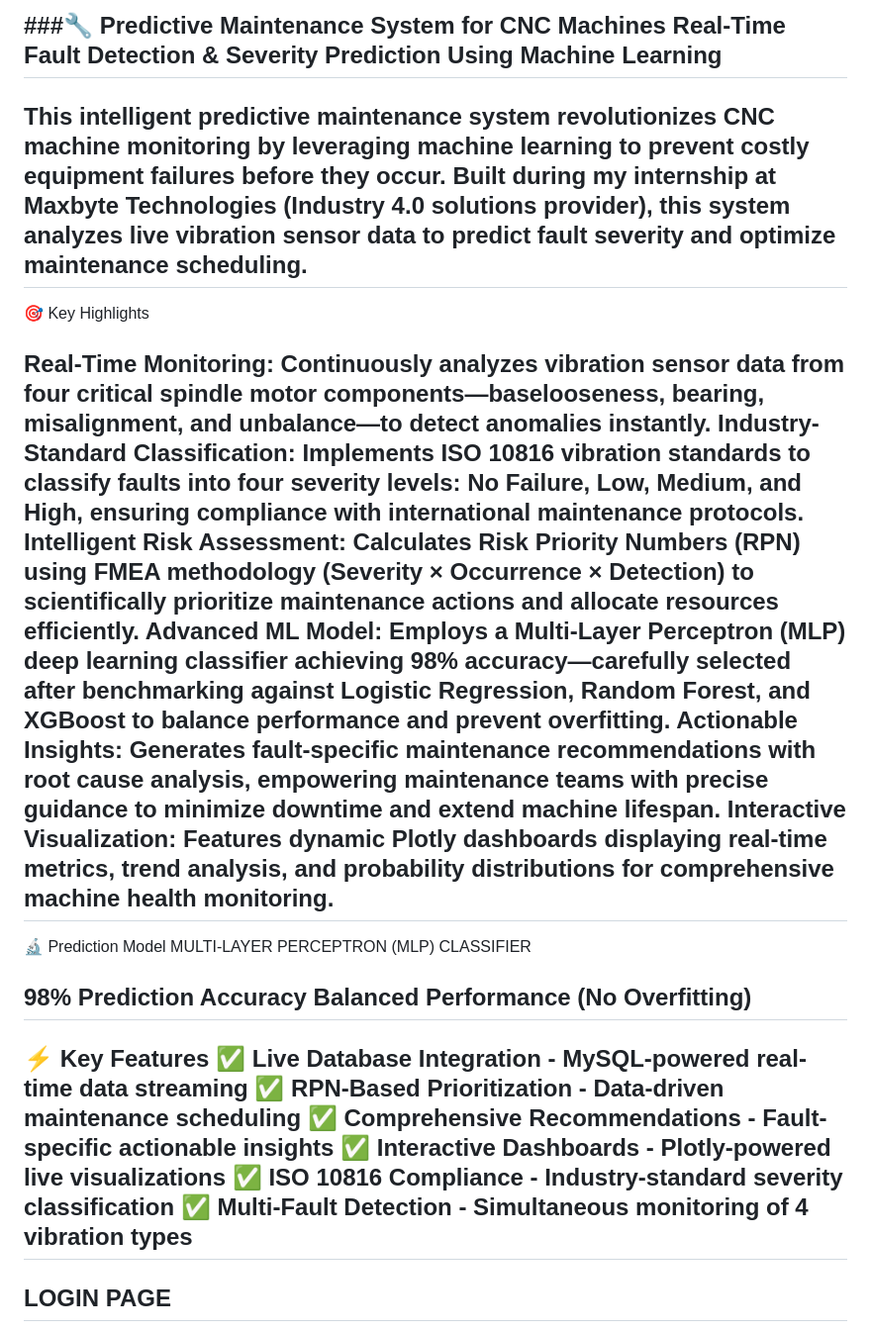
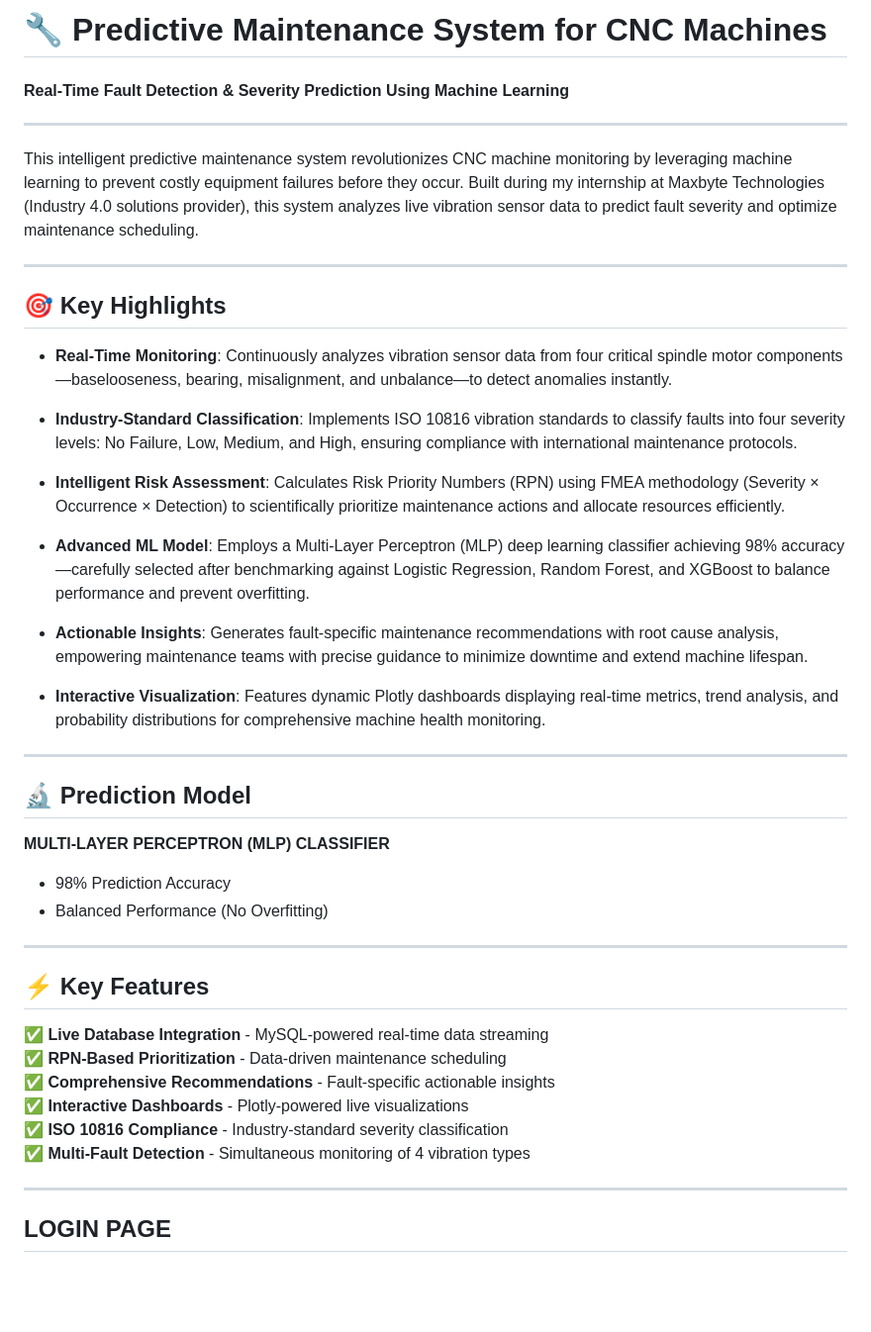
Before and after one commit to VaraalakshimeV/Predictive-Maintenance-On-CNC-Machine, a Markdown page: README.md, the part around the change. Shown: that part at 99% size. Rendered like a GitHub page; blank space fills up the shorter version.

Commit message:
Refactor README for improved formatting and clarity
Updated formatting and structure of the README file to enhance readability and organization. Improved section headings and bullet points for clarity.

```diff
--- a/README.md
+++ b/README.md
@@ -1,30 +1,47 @@
-###🔧 Predictive Maintenance System for CNC Machines
-Real-Time Fault Detection & Severity Prediction Using Machine Learning
+# 🔧 Predictive Maintenance System for CNC Machines
+#### Real-Time Fault Detection & Severity Prediction Using Machine Learning
+
 ---
+
 This intelligent predictive maintenance system revolutionizes CNC machine monitoring by leveraging machine learning to prevent costly equipment failures before they occur. Built during my internship at Maxbyte Technologies (Industry 4.0 solutions provider), this system analyzes live vibration sensor data to predict fault severity and optimize maintenance scheduling.
+
 ---
-🎯 Key Highlights
 
-Real-Time Monitoring: Continuously analyzes vibration sensor data from four critical spindle motor components—baselooseness, bearing, misalignment, and unbalance—to detect anomalies instantly.
-Industry-Standard Classification: Implements ISO 10816 vibration standards to classify faults into four severity levels: No Failure, Low, Medium, and High, ensuring compliance with international maintenance protocols.
-Intelligent Risk Assessment: Calculates Risk Priority Numbers (RPN) using FMEA methodology (Severity × Occurrence × Detection) to scientifically prioritize maintenance actions and allocate resources efficiently.
-Advanced ML Model: Employs a Multi-Layer Perceptron (MLP) deep learning classifier achieving 98% accuracy—carefully selected after benchmarking against Logistic Regression, Random Forest, and XGBoost to balance performance and prevent overfitting.
-Actionable Insights: Generates fault-specific maintenance recommendations with root cause analysis, empowering maintenance teams with precise guidance to minimize downtime and extend machine lifespan.
-Interactive Visualization: Features dynamic Plotly dashboards displaying real-time metrics, trend analysis, and probability distributions for comprehensive machine health monitoring.
+## 🎯 Key Highlights
+
+* **Real-Time Monitoring**: Continuously analyzes vibration sensor data from four critical spindle motor components—baselooseness, bearing, misalignment, and unbalance—to detect anomalies instantly.
+
+* **Industry-Standard Classification**: Implements ISO 10816 vibration standards to classify faults into four severity levels: No Failure, Low, Medium, and High, ensuring compliance with international maintenance protocols.
+
+* **Intelligent Risk Assessment**: Calculates Risk Priority Numbers (RPN) using FMEA methodology (Severity × Occurrence × Detection) to scientifically prioritize maintenance actions and allocate resources efficiently.
+
+* **Advanced ML Model**: Employs a Multi-Layer Perceptron (MLP) deep learning classifier achieving 98% accuracy—carefully selected after benchmarking against Logistic Regression, Random Forest, and XGBoost to balance performance and prevent overfitting.
+
+* **Actionable Insights**: Generates fault-specific maintenance recommendations with root cause analysis, empowering maintenance teams with precise guidance to minimize downtime and extend machine lifespan.
+
+* **Interactive Visualization**: Features dynamic Plotly dashboards displaying real-time metrics, trend analysis, and probability distributions for comprehensive machine health monitoring.
+
 ---
-🔬 Prediction Model
-MULTI-LAYER PERCEPTRON (MLP) CLASSIFIER
 
-98% Prediction Accuracy
-Balanced Performance (No Overfitting)
+## 🔬 Prediction Model
+
+**MULTI-LAYER PERCEPTRON (MLP) CLASSIFIER**
+
+- 98% Prediction Accuracy
+- Balanced Performance (No Overfitting)
+
 ---
-⚡ Key Features
-✅ Live Database Integration - MySQL-powered real-time data streaming
-✅ RPN-Based Prioritization - Data-driven maintenance scheduling
-✅ Comprehensive Recommendations - Fault-specific actionable insights
-✅ Interactive Dashboards - Plotly-powered live visualizations
-✅ ISO 10816 Compliance - Industry-standard severity classification
-✅ Multi-Fault Detection - Simultaneous monitoring of 4 vibration types
+
+## ⚡ Key Features
+
+✅ **Live Database Integration** - MySQL-powered real-time data streaming
+✅ **RPN-Based Prioritization** - Data-driven maintenance scheduling
+✅ **Comprehensive Recommendations** - Fault-specific actionable insights
+✅ **Interactive Dashboards** - Plotly-powered live visualizations
+✅ **ISO 10816 Compliance** - Industry-standard severity classification
+✅ **Multi-Fault Detection** - Simultaneous monitoring of 4 vibration types
+
+
 ---
 LOGIN PAGE
 ---
```
